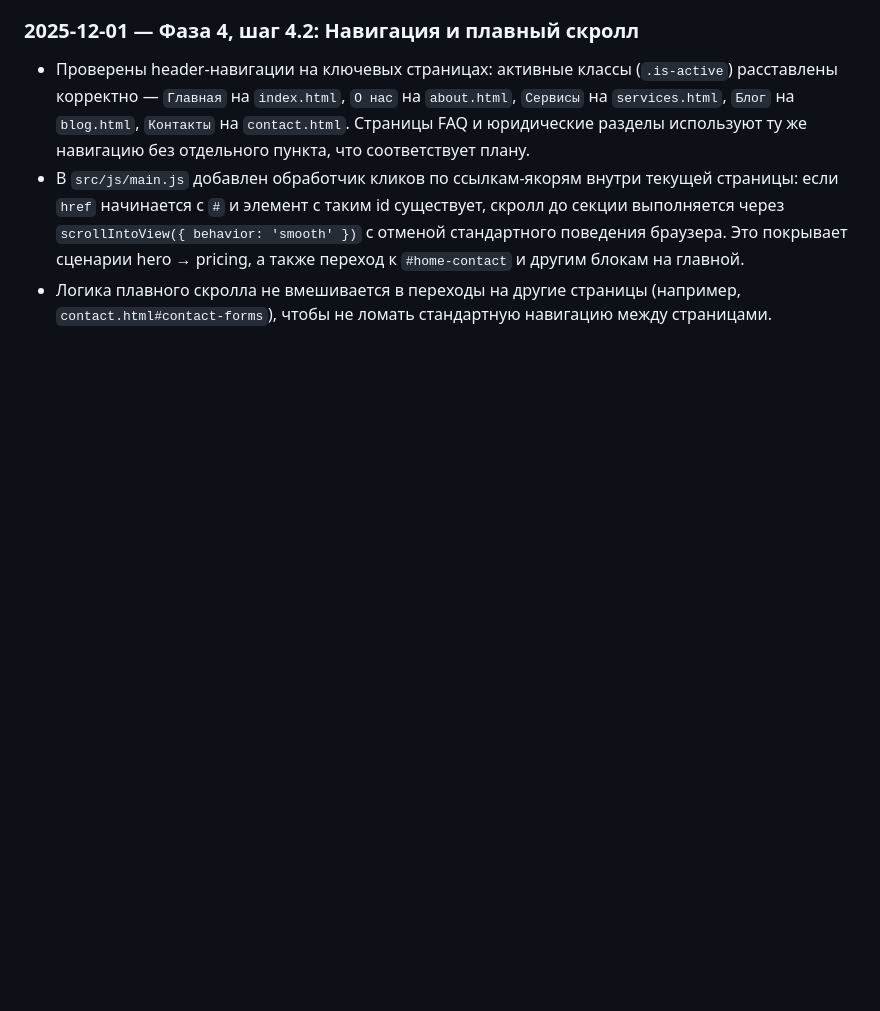
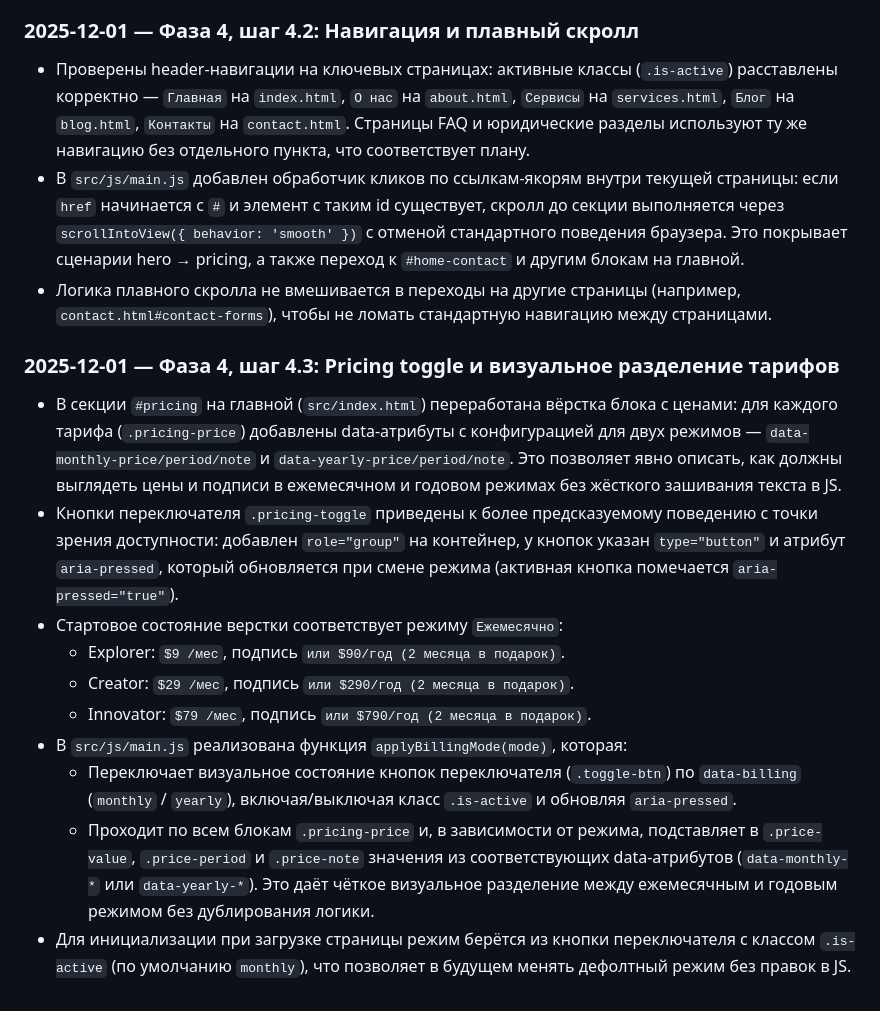
Before and after one commit to PandaWithAPlan/creativework.pro, a Markdown page: dev-process.md, the part around the change. Rendered like a GitHub page; blank space fills up the shorter version.

Commit message:
[docs] Log Phase 4.3 pricing toggle implementation

```diff
--- a/dev-process.md
+++ b/dev-process.md
@@ -56,3 +56,15 @@ Creative Work Pro Hub / creativework.pro — статический сайт н
 - Проверены header-навигации на ключевых страницах: активные классы (`.is-active`) расставлены корректно — `Главная` на `index.html`, `О нас` на `about.html`, `Сервисы` на `services.html`, `Блог` на `blog.html`, `Контакты` на `contact.html`. Страницы FAQ и юридические разделы используют ту же навигацию без отдельного пункта, что соответствует плану.
 - В `src/js/main.js` добавлен обработчик кликов по ссылкам-якорям внутри текущей страницы: если `href` начинается с `#` и элемент с таким id существует, скролл до секции выполняется через `scrollIntoView({ behavior: 'smooth' })` с отменой стандартного поведения браузера. Это покрывает сценарии hero → pricing, а также переход к `#home-contact` и другим блокам на главной.
 - Логика плавного скролла не вмешивается в переходы на другие страницы (например, `contact.html#contact-forms`), чтобы не ломать стандартную навигацию между страницами.
+
+### 2025-12-01 — Фаза 4, шаг 4.3: Pricing toggle и визуальное разделение тарифов
+- В секции `#pricing` на главной (`src/index.html`) переработана вёрстка блока с ценами: для каждого тарифа (`.pricing-price`) добавлены data-атрибуты с конфигурацией для двух режимов — `data-monthly-price/period/note` и `data-yearly-price/period/note`. Это позволяет явно описать, как должны выглядеть цены и подписи в ежемесячном и годовом режимах без жёсткого зашивания текста в JS.
+- Кнопки переключателя `.pricing-toggle` приведены к более предсказуемому поведению с точки зрения доступности: добавлен `role="group"` на контейнер, у кнопок указан `type="button"` и атрибут `aria-pressed`, который обновляется при смене режима (активная кнопка помечается `aria-pressed="true"`).
+- Стартовое состояние верстки соответствует режиму `Ежемесячно`:
+  - Explorer: `$9 /мес`, подпись `или $90/год (2 месяца в подарок)`.
+  - Creator: `$29 /мес`, подпись `или $290/год (2 месяца в подарок)`.
+  - Innovator: `$79 /мес`, подпись `или $790/год (2 месяца в подарок)`.
+- В `src/js/main.js` реализована функция `applyBillingMode(mode)`, которая:
+  - Переключает визуальное состояние кнопок переключателя (`.toggle-btn`) по `data-billing` (`monthly` / `yearly`), включая/выключая класс `.is-active` и обновляя `aria-pressed`.
+  - Проходит по всем блокам `.pricing-price` и, в зависимости от режима, подставляет в `.price-value`, `.price-period` и `.price-note` значения из соответствующих data-атрибутов (`data-monthly-*` или `data-yearly-*`). Это даёт чёткое визуальное разделение между ежемесячным и годовым режимом без дублирования логики.
+- Для инициализации при загрузке страницы режим берётся из кнопки переключателя с классом `.is-active` (по умолчанию `monthly`), что позволяет в будущем менять дефолтный режим без правок в JS.
```
